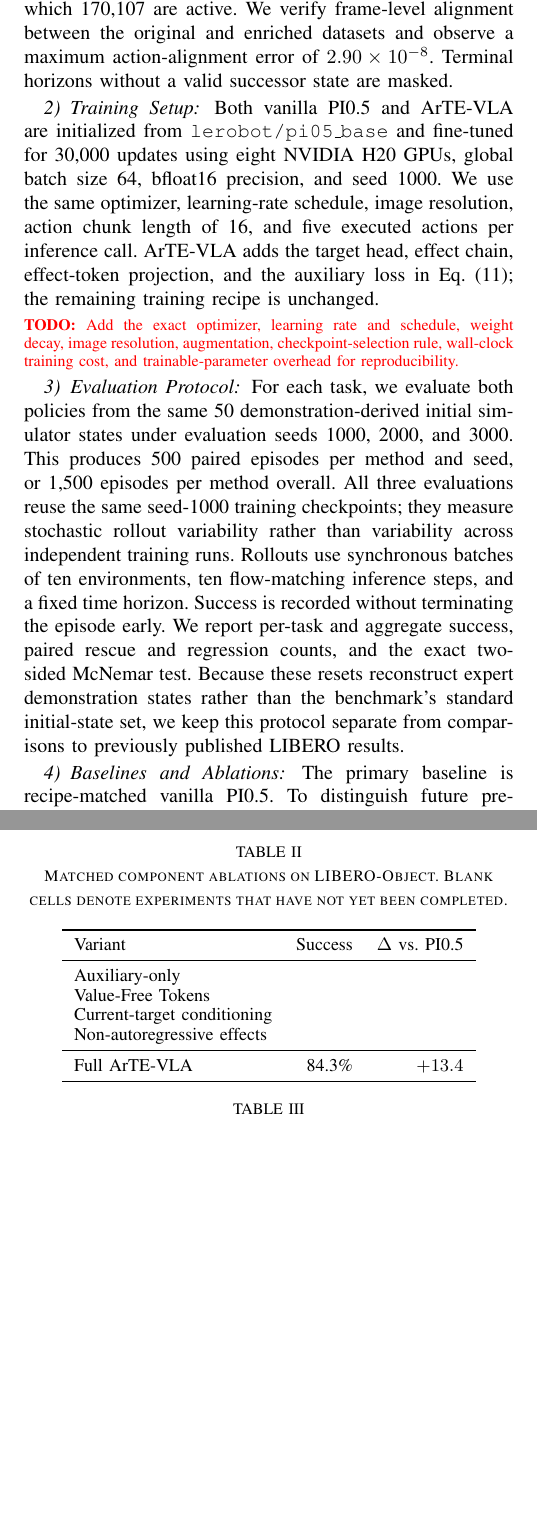
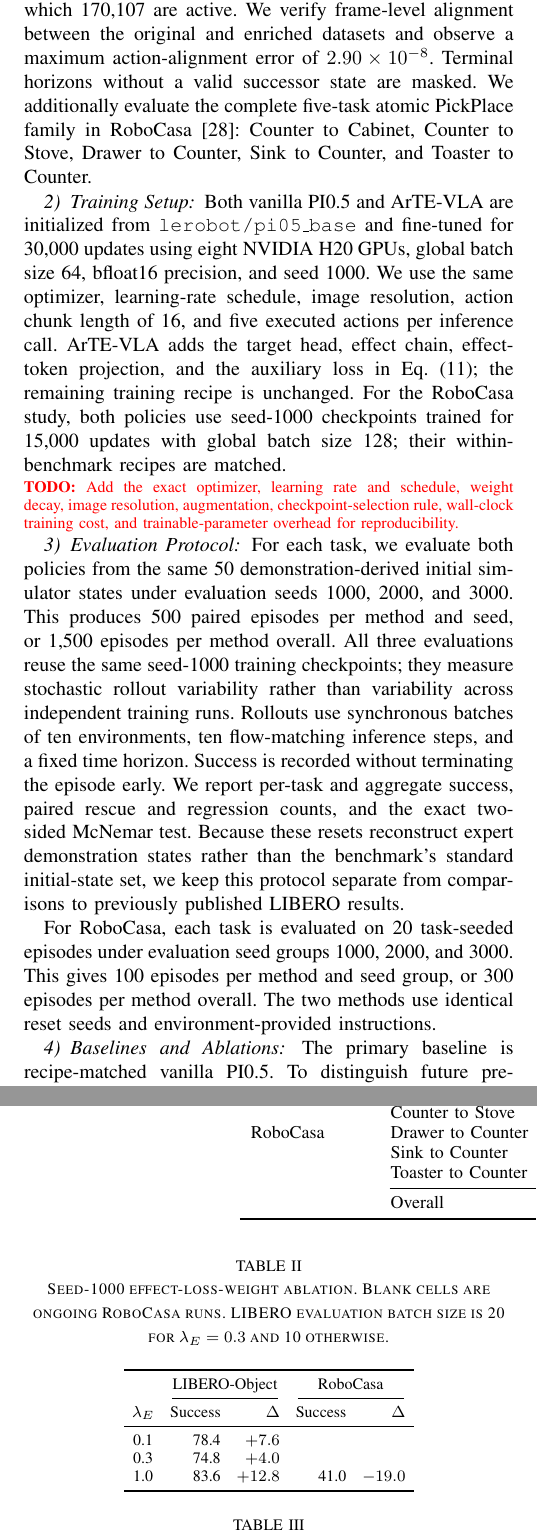
Before and after one commit to Vhyrsd/arte-vla-paper, a LaTeX paper (root.tex): two parts of the columns of pages 4 and 5 of 6, joined at a grey line, cut so that both start at the same text, the shorter picture padded with empty space. Compiled offline with pdfLaTeX.

Commit message:
Add RoboCasa and effect-weight results

```diff
--- a/root.tex
+++ b/root.tex
@@ -14,6 +14,7 @@
 \usepackage{amssymb}
 \usepackage{booktabs}
 \usepackage{graphicx}
+\usepackage{multirow}
 \usepackage{url}
 \usepackage{xcolor}
 
@@ -389,7 +390,9 @@ demonstration episodes and 66,984 frames. Replay enrichment yields 253,423 valid
 target-horizon labels, of which 170,107 are active. We verify frame-level
 alignment between the original and enriched datasets and observe a maximum
 action-alignment error of $2.90\times10^{-8}$. Terminal horizons without a valid
-successor state are masked.
+successor state are masked. We additionally evaluate the complete five-task
+atomic PickPlace family in RoboCasa \cite{robocasa2024}: Counter to Cabinet,
+Counter to Stove, Drawer to Counter, Sink to Counter, and Toaster to Counter.
 
 \subsubsection{Training Setup}
 
@@ -399,7 +402,9 @@ H20 GPUs, global batch size 64, bfloat16 precision, and seed 1000. We use the sa
 optimizer, learning-rate schedule, image resolution, action chunk length of 16,
 and five executed actions per inference call. \method{} adds the target head,
 effect chain, effect-token projection, and the auxiliary loss in
-Eq.~\eqref{eq:objective}; the remaining training recipe is unchanged.
+Eq.~\eqref{eq:objective}; the remaining training recipe is unchanged. For the
+RoboCasa study, both policies use seed-1000 checkpoints trained for 15,000
+updates with global batch size 128; their within-benchmark recipes are matched.
 
 \draftnote{Add the exact optimizer, learning rate and schedule, weight decay,
 image resolution, augmentation, checkpoint-selection rule, wall-clock training
@@ -420,6 +425,11 @@ Because these resets
 reconstruct expert demonstration states rather than the benchmark's standard
 initial-state set, we keep this protocol separate from comparisons to previously
 published LIBERO results.
+
+For RoboCasa, each task is evaluated on 20 task-seeded episodes under evaluation
+seed groups 1000, 2000, and 3000. This gives 100 episodes per method and seed
+group, or 300 episodes per method overall. The two methods use identical reset
+seeds and environment-provided instructions.
 
 \subsubsection{Baselines and Ablations}
 
@@ -454,8 +464,8 @@ latency, and peak memory; otherwise remove unreported metrics.}
 
 \subsection{Closed-Loop Performance}
 
-Table~\ref{tab:main_results} compares \method{} with vanilla PI0.5 and reserves
-matched columns for the auxiliary-only and value-free-token baselines.
+Table~\ref{tab:main_results} compares \method{} with recipe-matched vanilla
+PI0.5 on LIBERO-Object and five RoboCasa pick-and-place tasks.
 Across the three evaluation seeds, target-effect conditioning improves mean
 success from 70.9\% to 84.3\%, an absolute gain of 13.4 percentage points.
 The gains for seeds 1000, 2000, and 3000 are
@@ -489 +502,9 @@ Orange Juice        & 95.3 & & & 98.7 & $+3.3$ \\
 \midrule
+\multirow{5}{*}{RoboCasa}
+ & Counter to Cabinet  & 41.7 & 25.0 & $-16.7$ \\
+ & Counter to Stove    & 76.7 & 28.3 & $-48.3$ \\
+ & Drawer to Counter   & 40.0 & 16.7 & $-23.3$ \\
+ & Sink to Counter     & 70.0 & 45.0 & $-25.0$ \\
+ & Toaster to Counter  & 88.3 & 73.3 & $-15.0$ \\
+\cmidrule(lr){2-5}
+ & Overall             & \textbf{63.3} & 37.7 & $-25.7$ \\
@@ -506,6 +526,7 @@ Dressing also changes sign across seeds. This heterogeneity indicates that
 target effects can resolve severe failures of a direct policy, but can also
 introduce task-dependent interference.
 
-\subsection{Component Ablations}
+\subsection{Effect-Loss-Weight Ablation}
 
-Table~\ref{tab:ablations} isolates the contribution of action conditioning,
+Table~\ref{tab:ablations} reports seed-1000 sensitivity to $\lambda_E$; the
+training recipe is otherwise matched within each benchmark.
@@ -515,20 +533,20 @@ initialization, training budget, and evaluation protocol as the full model.
 
 \begin{table}[t]
-\caption{Matched component ablations on LIBERO-Object. Blank cells denote
-experiments that have not yet been completed.}
+\caption{Seed-1000 effect-loss-weight ablation. Blank cells are ongoing RoboCasa
+runs. LIBERO evaluation batch size is 20 for $\lambda_E=0.3$ and 10 otherwise.}
 \label{tab:ablations}
 \centering
-\small
-\begin{tabular}{lrr}
+\footnotesize
+\setlength{\tabcolsep}{4pt}
+\begin{tabular}{crrrr}
 \toprule
-Variant & Success & $\Delta$ vs. PI0.5 \\
+& \multicolumn{2}{c}{LIBERO-Object} & \multicolumn{2}{c}{RoboCasa} \\
+\cmidrule(lr){2-3}\cmidrule(lr){4-5}
+$\lambda_E$ & Success & $\Delta$ & Success & $\Delta$ \\
 \midrule
-Auxiliary-only              & & \\
-Value-Free Tokens           & & \\
-Current-target conditioning & & \\
-Non-autoregressive effects  & & \\
-\midrule
-Full \method{}              & 84.3\% & $+13.4$ \\
+0.1 & 78.4 & $+7.6$ & & \\
+0.3 & 74.8 & $+4.0$ & & \\
+1.0 & 83.6 & $+12.8$ & 41.0 & $-19.0$ \\
 \bottomrule
 \end{tabular}
 \end{table}
```
Also changed, not shown: ref.bib (+7 -0 lines), root.pdf, root.tex (44 more changed lines).
